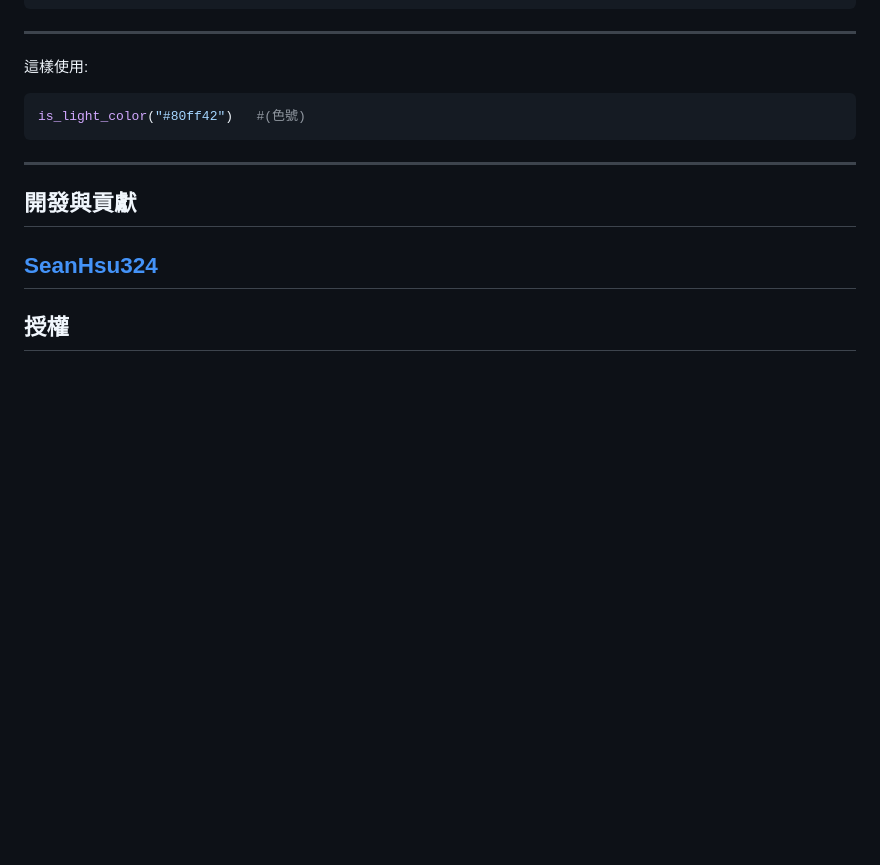
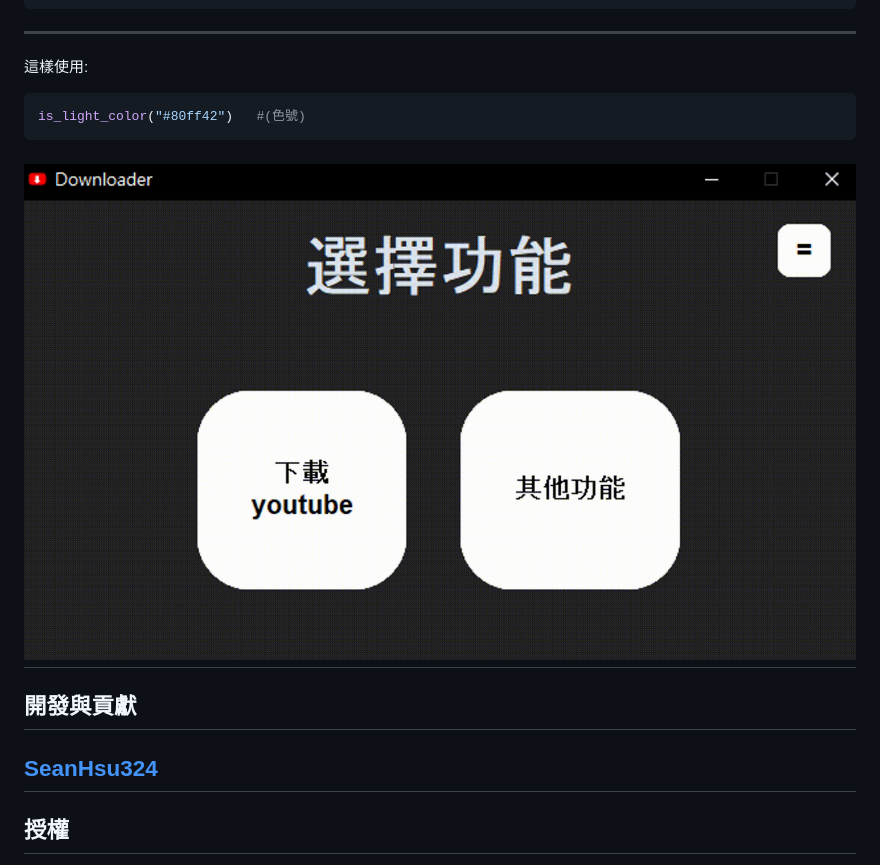
Before and after one commit to SeanHsu324/Downloader, a Markdown page: README.md, the part around the change. GitHub-like rendering; blank space fills up the shorter version.

````diff
--- a/README.md
+++ b/README.md
@@ -137,6 +137,7 @@ def is_light_color(hex_color):
 ```bash
 is_light_color("#80ff42")   #(色號)
 ```
+![展示2](assets/文字變色.gif)
 ---
 ## 開發與貢獻
 [SeanHsu324](https://github.com/SeanHsu324)
````
